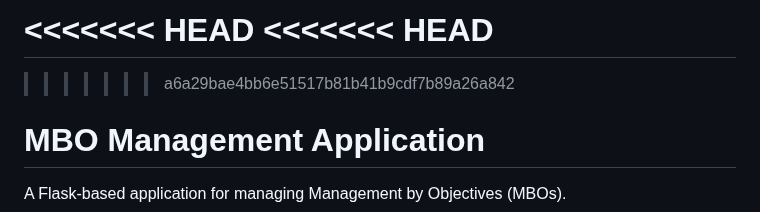
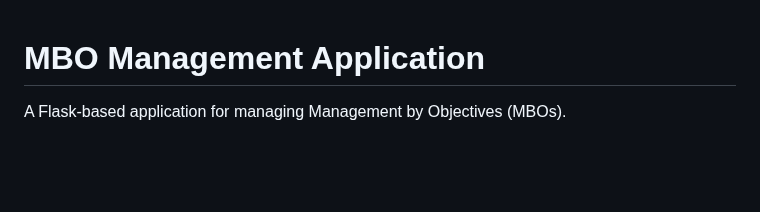
Before and after one commit to angietd94/mbo-tracker, a Markdown page: README.md, the part around the change. GitHub-like rendering; blank space fills up the shorter version.

```diff
--- a/README.md
+++ b/README.md
@@ -1,7 +1,3 @@
-<<<<<<< HEAD
-<<<<<<< HEAD
-=======
->>>>>>> a6a29bae4bb6e51517b81b41b9cdf7b89a26a842
 # MBO Management Application
 
 A Flask-based application for managing Management by Objectives (MBOs).
```
